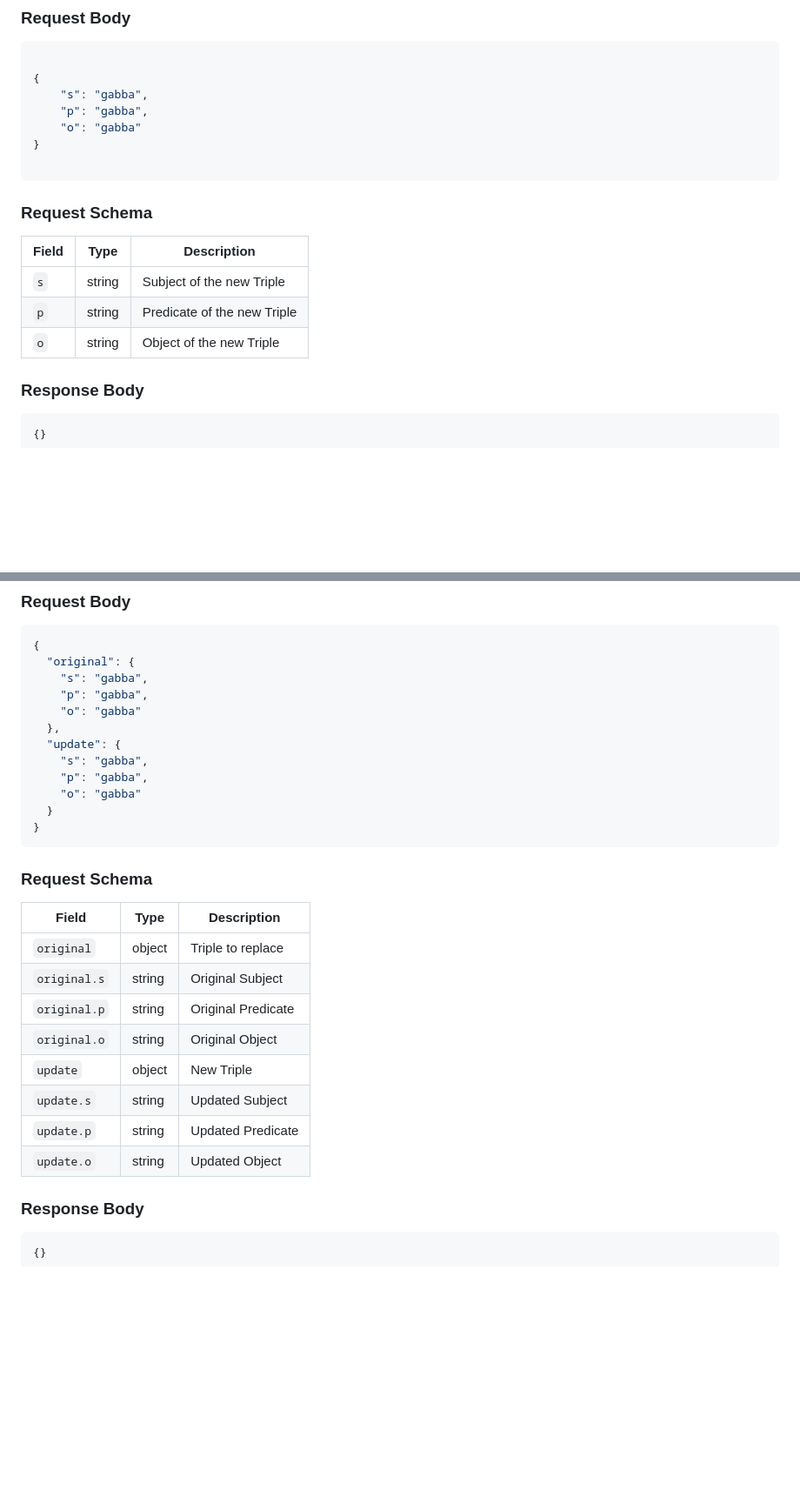
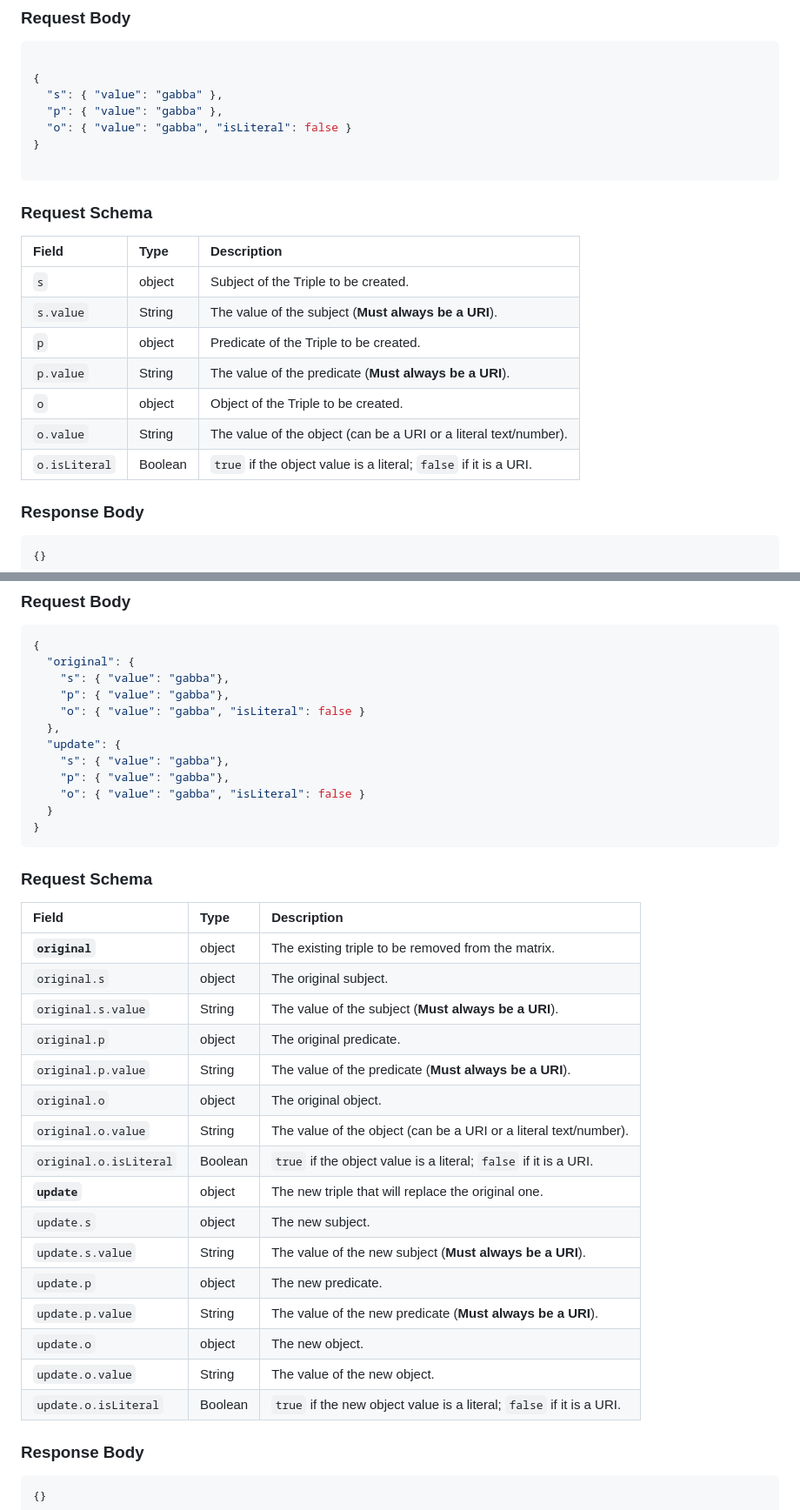
Before and after one commit to JcodeVanDamme/semantics, a Markdown page: README.md, 2 parts joined by grey strips. Shown at 87% size. Drawn GitHub-style; blank space fills up the shorter version.

Commit message:
Changed Triple Format in API Requests and Responses to include Object Literal Flag

````diff
--- a/README.md
+++ b/README.md
@@ -66,9 +66,9 @@ POST
 ```json
 
 {
-    "s": "gabba",
-    "p": "gabba",
-    "o": "gabba"
+  "s": { "value": "gabba" },
+  "p": { "value": "gabba" },
+  "o": { "value": "gabba", "isLiteral": false }
 }
 
 ```
@@ -76,10 +76,14 @@ POST
 ### Request Schema
 
 | Field | Type | Description |
-|------|------|------|
-| `s` | string | Subject of the new Triple |
-| `p` | string | Predicate of the new Triple |
-| `o` | string | Object of the new Triple |
+|:---|:---|:---|
+| `s` | object | Subject of the Triple to be created. |
+| `s.value` | String | The value of the subject (**Must always be a URI**). |
+| `p` | object | Predicate of the Triple to be created. |
+| `p.value` | String | The value of the predicate (**Must always be a URI**). |
+| `o` | object | Object of the Triple to be created. |
+| `o.value` | String | The value of the object (can be a URI or a literal text/number). |
+| `o.isLiteral` | Boolean | `true` if the object value is a literal; `false` if it is a URI. |
 
 ### Response Body
 ```json
@@ -237,14 +241,14 @@ PUT
 ```json
 {
   "original": {
-    "s": "gabba",
-    "p": "gabba",
-    "o": "gabba"
+    "s": { "value": "gabba"},
+    "p": { "value": "gabba"},
+    "o": { "value": "gabba", "isLiteral": false }
   },
   "update": {
-    "s": "gabba",
-    "p": "gabba",
-    "o": "gabba"
+    "s": { "value": "gabba"},
+    "p": { "value": "gabba"},
+    "o": { "value": "gabba", "isLiteral": false }
   }
 }
 ```
@@ -252,15 +256,23 @@ PUT
 ### Request Schema
 
 | Field | Type | Description |
-|------|------|------|
-| `original` | object | Triple to replace |
-| `original.s` | string | Original Subject |
-| `original.p` | string | Original Predicate |
-| `original.o` | string | Original Object |
-| `update` | object | New Triple |
-| `update.s` | string | Updated Subject |
-| `update.p` | string | Updated Predicate |
-| `update.o` | string | Updated Object |
+|:---|:---|:---|
+| **`original`** | object | The existing triple to be removed from the matrix. |
+| `original.s` | object | The original subject. |
+| `original.s.value` | String | The value of the subject (**Must always be a URI**). |
+| `original.p` | object | The original predicate. |
+| `original.p.value` | String | The value of the predicate (**Must always be a URI**). |
+| `original.o` | object | The original object. |
+| `original.o.value` | String | The value of the object (can be a URI or a literal text/number). |
+| `original.o.isLiteral` | Boolean | `true` if the object value is a literal; `false` if it is a URI. |
+| **`update`** | object | The new triple that will replace the original one. |
+| `update.s` | object | The new subject. |
+| `update.s.value` | String | The value of the new subject (**Must always be a URI**). |
+| `update.p` | object | The new predicate. |
+| `update.p.value` | String | The value of the new predicate (**Must always be a URI**). |
+| `update.o` | object | The new object. |
+| `update.o.value` | String | The value of the new object. |
+| `update.o.isLiteral` | Boolean | `true` if the new object value is a literal; `false` if it is a URI. |
 
 ### Response Body
 ```json
````
Also changed, not shown: other parts of README.md (+19 -15 lines).
